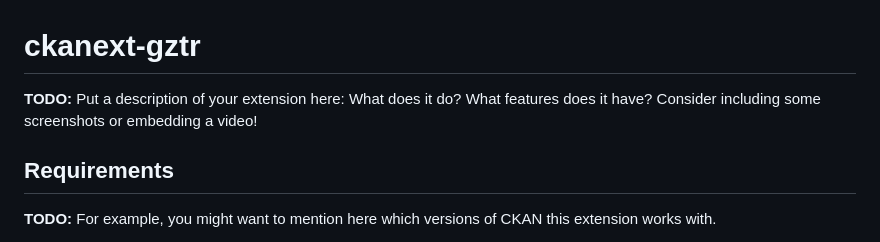
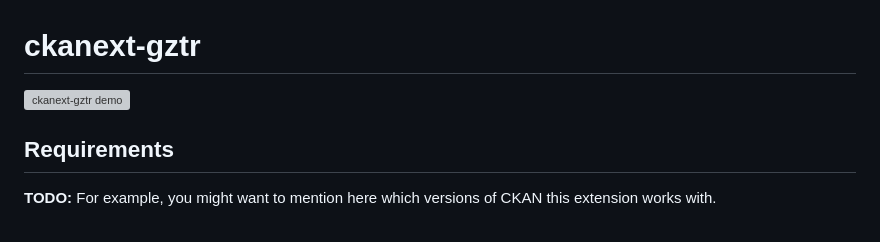
Before and after one commit to dathere/ckanext-gztr, a Markdown page: README.md, the part around the change. Rendered like a GitHub page; grey boxes are pictures that could not be loaded.

Commit message:
docs: add demo to README

```diff
--- a/README.md
+++ b/README.md
@@ -1,7 +1,6 @@
 # ckanext-gztr
 
-**TODO:** Put a description of your extension here:  What does it do? What features does it have? Consider including some screenshots or embedding a video!
-
+![ckanext-gztr demo](https://github.com/user-attachments/assets/8b8041b2-2faf-4bd9-9b67-b3e1868b3148)
 
 ## Requirements
 
```
